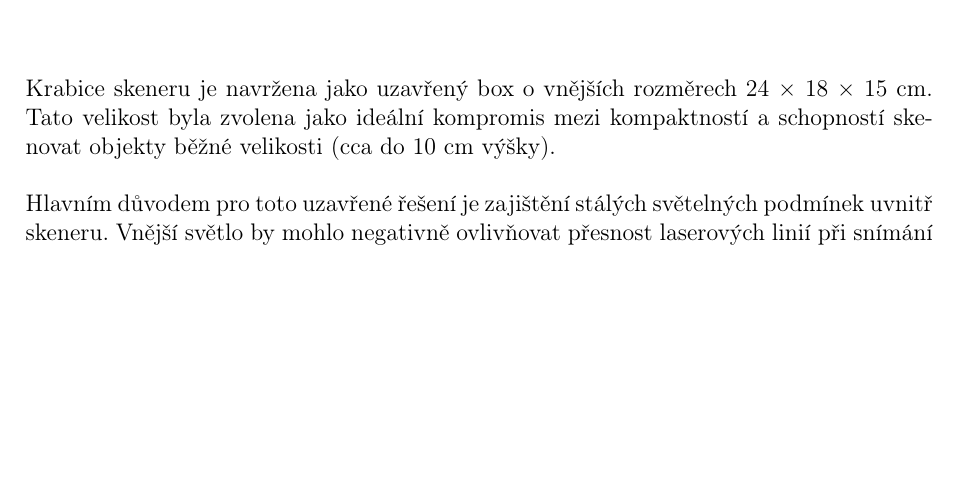
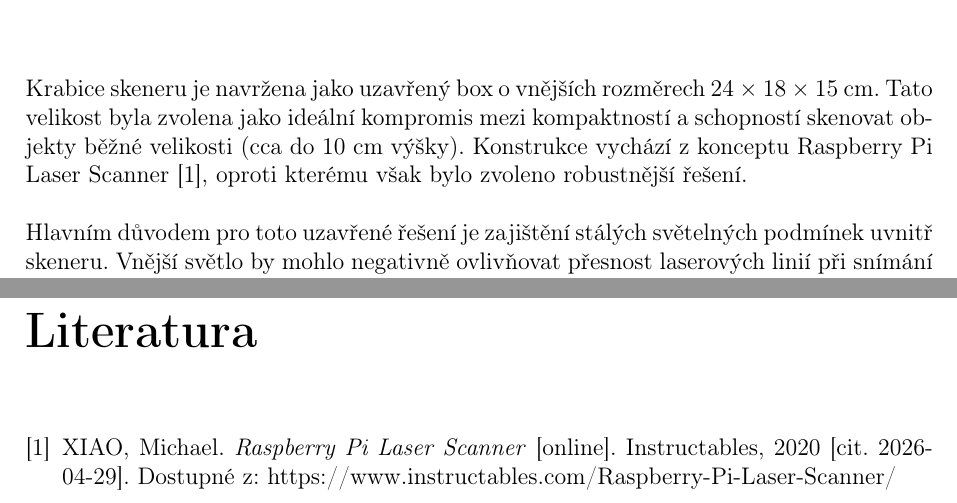
Before and after one commit to KoalaSus/Podklady, a LaTeX document (technicka_dokumentace.tex): part of page 4 of 8 before the commit and two parts of pages 4 and 9 of 9 after it, the two joined at a grey line, cut so that both start at the same text, the shorter picture padded with empty space. Compiled offline with pdfLaTeX.

Commit message:
0.08 uprava textu, pridani seznamu literatury

```diff
--- a/technicka_dokumentace.tex
+++ b/technicka_dokumentace.tex
@@ -33,7 +33,7 @@
 \chapter{Specifikace projektu}
 
 \chapter{Konstrukce a vývoj krabice}
-Krabice skeneru je navržena jako uzavřený box o vnějších rozměrech 24 × 18 × 15 cm. Tato velikost byla zvolena jako ideální kompromis mezi kompaktností a schopností skenovat objekty běžné velikosti (cca do 10 cm výšky).\\\\
+Krabice skeneru je navržena jako uzavřený box o vnějších rozměrech 24 × 18 × 15 cm. Tato velikost byla zvolena jako ideální kompromis mezi kompaktností a schopností skenovat objekty běžné velikosti (cca do 10 cm výšky). Konstrukce vychází z konceptu Raspberry Pi Laser Scanner [1], oproti kterému však bylo zvoleno robustnější řešení.\\\\
 Hlavním důvodem pro toto uzavřené řešení je zajištění stálých světelných podmínek uvnitř skeneru. Vnější světlo by mohlo negativně ovlivňovat přesnost laserových linií při snímání kamerou. Pevné stěny krabice navíc pomáhají tlumit vibrace od motoru, což zabraňuje rozmazání výsledného 3D modelu. Růžové body v modelu znázorňují pozice pro umístění skenovacích prvků.
 \begin{figure}[h]
     \centering
@@ -117,4 +117,9 @@ Důležitou součástí jsou také krytky s vývody pro kabeláž, které slouž
 
 \chapter{Závěr a zhodnocení}
 
+\begin{thebibliography}{9}
+\bibitem{instructables}
+XIAO, Michael. \textit{Raspberry Pi Laser Scanner} [online]. Instructables, 2020 [cit. 2026-04-29]. Dostupné z: https://www.instructables.com/Raspberry-Pi-Laser-Scanner/
+\end{thebibliography}
+
 \end{document}
```
Also changed, not shown: technicka_dokumentace.pdf.
